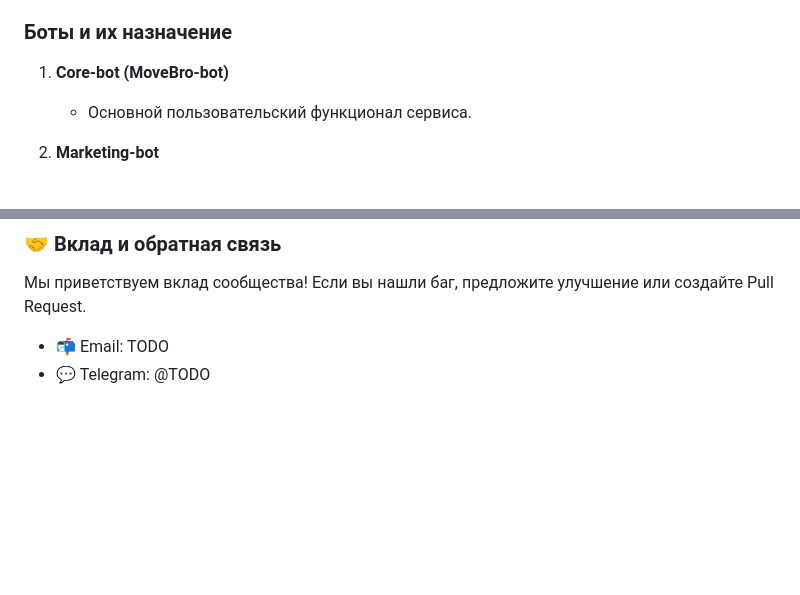
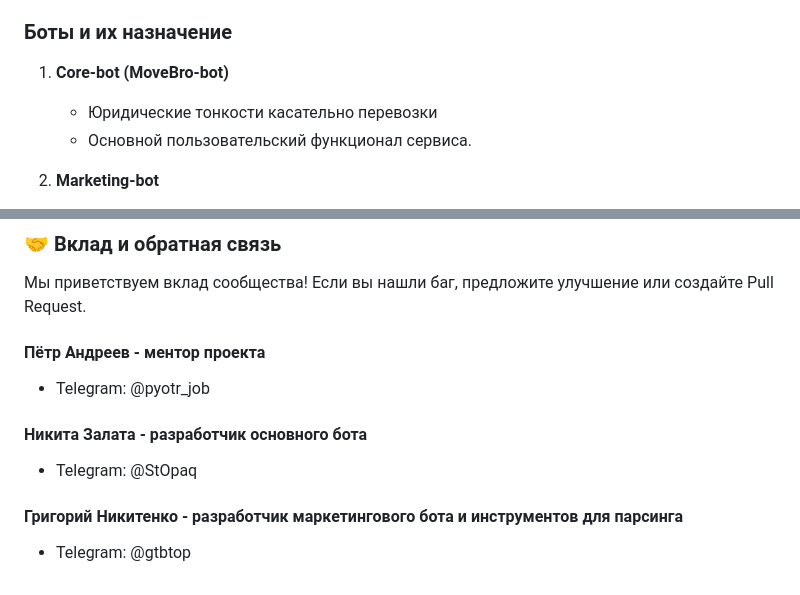
Before and after one commit to PyotrAndreev/move-bro, a Markdown page: README.md, 2 parts joined by grey strips. Drawn GitHub-style; blank space fills up the shorter version.

```diff
--- a/README.md
+++ b/README.md
@@ -37,7 +37,7 @@
 ### Боты и их назначение
 
 1. **Core-bot (MoveBro-bot)**
-
+   * Юридические тонкости касательно перевозки
    * Основной пользовательский функционал сервиса.
 2. **Marketing-bot**
 
@@ -193,5 +193,12 @@ load_dotenv("bots/.env.bot1")
 
 ### 🤝 Вклад и обратная связь
 Мы приветствуем вклад сообщества! Если вы нашли баг, предложите улучшение или создайте Pull Request.
- - 📬 Email: TODO
- - 💬 Telegram: @TODO
+ #### Пётр Андреев - ментор проекта
+ - Telegram: @pyotr_job
+
+
+ #### Никита Залата - разработчик основного бота
+- Telegram: @StOpaq
+
+ #### Григорий Никитенко - разработчик маркетингового бота и инструментов для парсинга
+ - Telegram: @gtbtop
```
